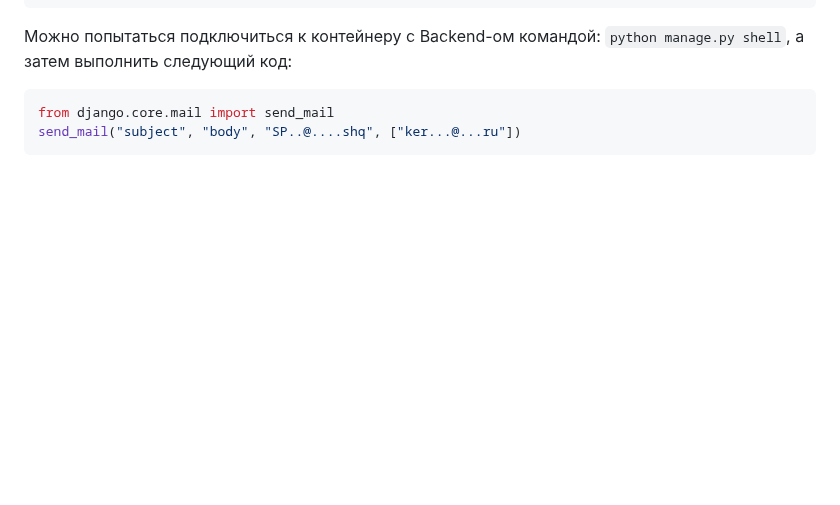
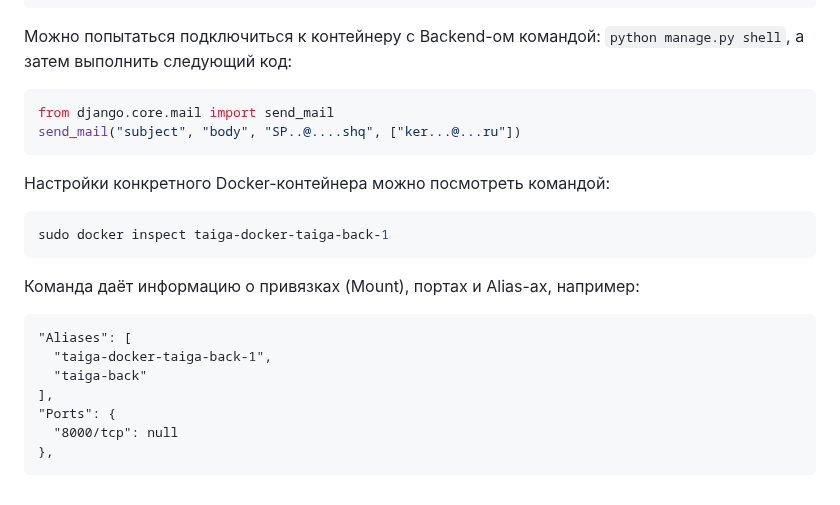
Before and after one commit to Kerminator1973/WebDevelopment, a Markdown page: docker.md, the part around the change. GitHub-like rendering; blank space fills up the shorter version.

Commit message:
Docker: добавлена ссылка на команду docker inspect

````diff
--- a/docker.md
+++ b/docker.md
@@ -377,3 +377,21 @@ sudo ./taiga-manage.sh sendtestemail user@mail.ru
 from django.core.mail import send_mail
 send_mail("subject", "body", "SP..@....shq", ["ker...@...ru"])
 ```
+
+Настройки конкретного Docker-контейнера можно посмотреть командой:
+
+```shell
+sudo docker inspect taiga-docker-taiga-back-1
+```
+
+Команда даёт информацию о привязках (Mount), портах и Alias-ах, например:
+
+```config
+"Aliases": [
+  "taiga-docker-taiga-back-1",
+  "taiga-back"
+],
+"Ports": {
+  "8000/tcp": null
+},
+```
````
